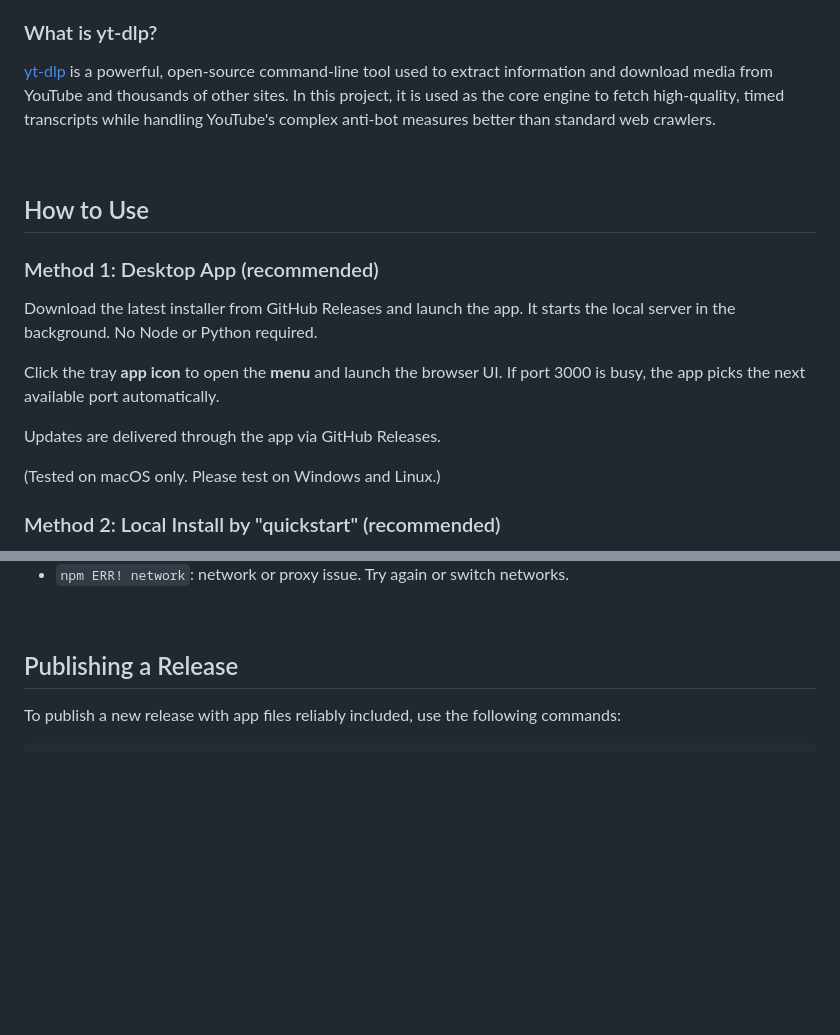
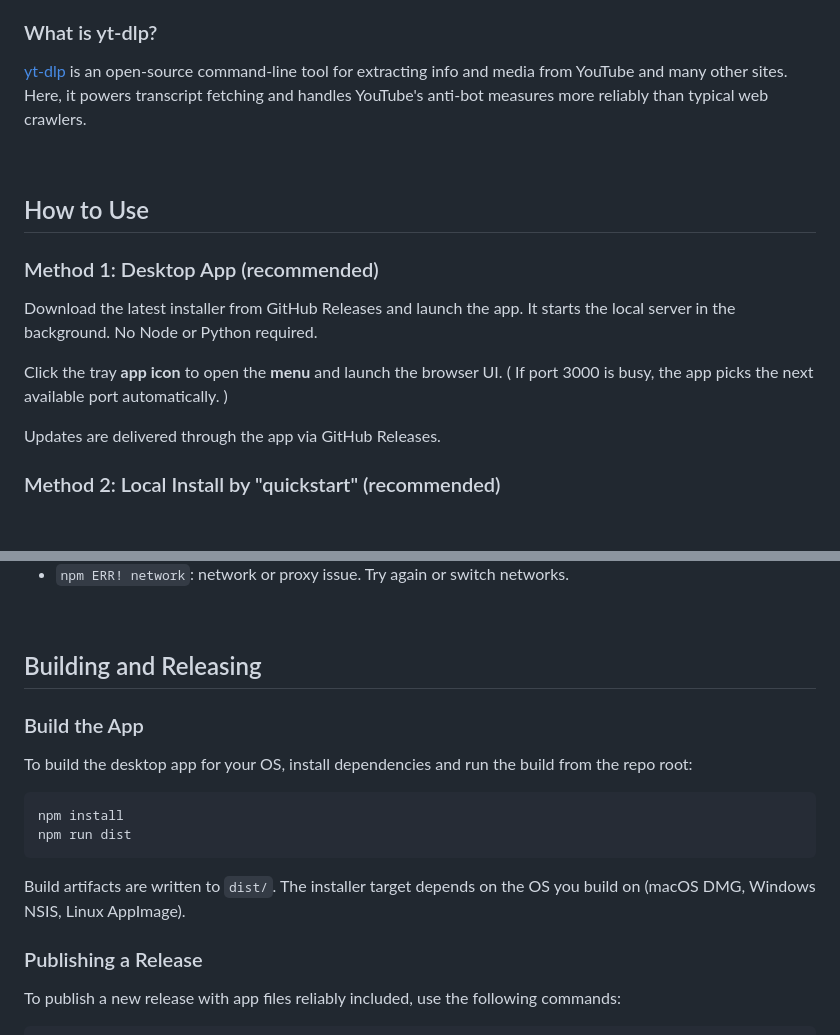
Before and after one commit to SPACESODA/youtube2txt, a Markdown page: README.md, 2 parts joined by grey strips. GitHub-like rendering; blank space fills up the shorter version.

````diff
--- a/README.md
+++ b/README.md
@@ -15,7 +15,7 @@
 
 ### What is yt-dlp?
 
-[yt-dlp](https://github.com/yt-dlp/yt-dlp) is a powerful, open-source command-line tool used to extract information and download media from YouTube and thousands of other sites. In this project, it is used as the core engine to fetch high-quality, timed transcripts while handling YouTube's complex anti-bot measures better than standard web crawlers.
+[yt-dlp](https://github.com/yt-dlp/yt-dlp) is an open-source command-line tool for extracting info and media from YouTube and many other sites. Here, it powers transcript fetching and handles YouTube's anti-bot measures more reliably than typical web crawlers.
 
 <br>
 
@@ -24,11 +24,9 @@
 ### Method 1:  Desktop App (recommended)
 Download the latest installer from GitHub Releases and launch the app. It starts the local server in the background. No Node or Python required.
 
-Click the tray **app icon** to open the **menu** and launch the browser UI. If port 3000 is busy, the app picks the next available port automatically.
+Click the tray **app icon** to open the **menu** and launch the browser UI. ( If port 3000 is busy, the app picks the next available port automatically. )
 
 Updates are delivered through the app via GitHub Releases.
-
-(Tested on macOS only. Please test on Windows and Linux.)
 
 ### Method 2: Local Install by "quickstart" (recommended)
 1. Install **Node.js 20+** (includes npm): https://nodejs.org/
@@ -87,8 +85,17 @@ To keep Node isolated and avoid conflicts with other projects:
 
 <br>
 
-## Publishing a Release
+## Building and Releasing
 
+### Build the App
+To build the desktop app for your OS, install dependencies and run the build from the repo root:
+```bash
+npm install
+npm run dist
+```
+Build artifacts are written to `dist/`. The installer target depends on the OS you build on (macOS DMG, Windows NSIS, Linux AppImage).
+
+### Publishing a Release
 To publish a new release with app files reliably included, use the following commands:
 ```bash
 git tag v1.2.6
````
